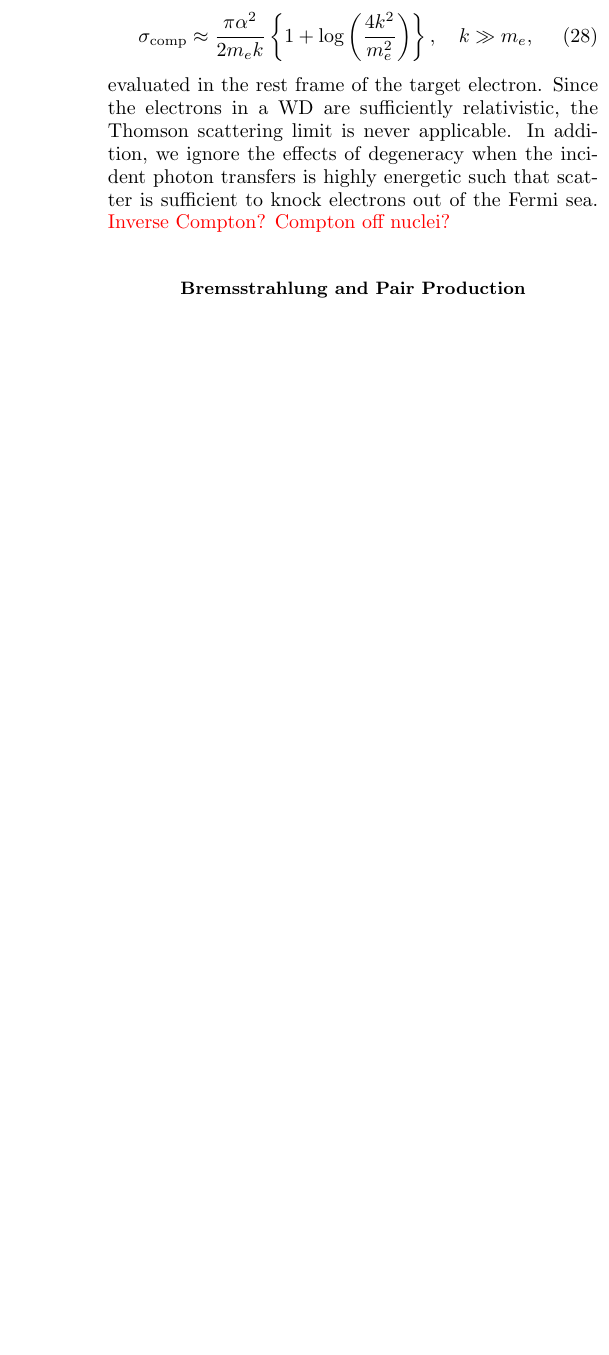
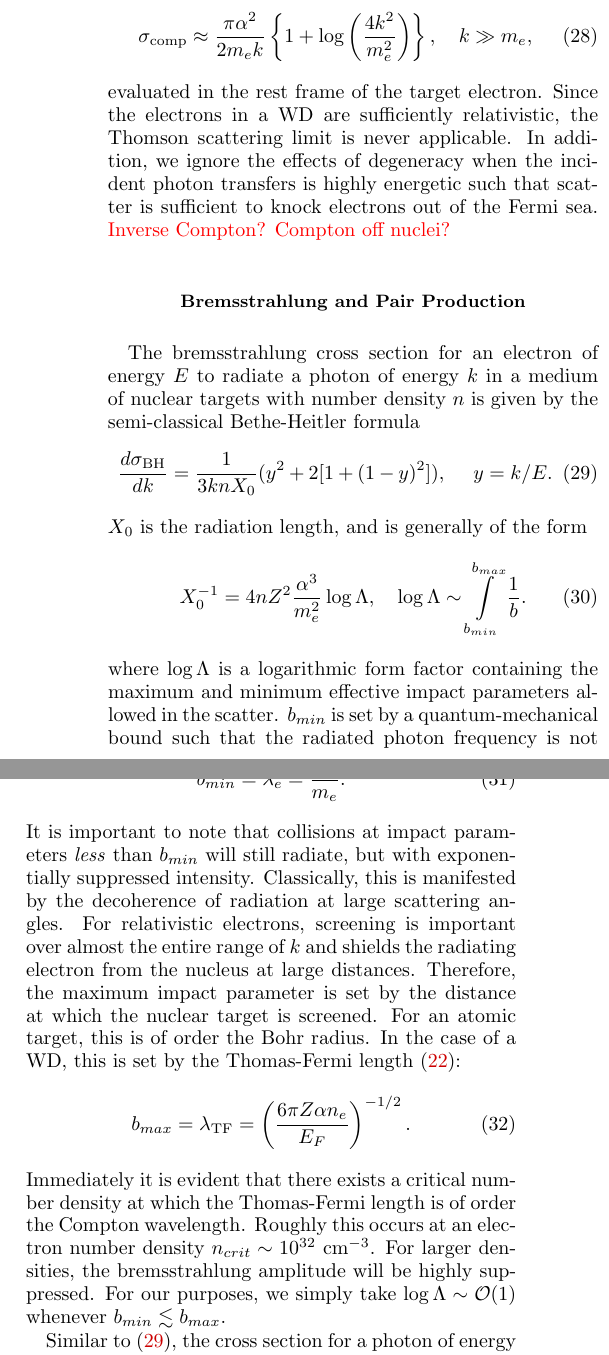
Before and after one commit to vijayoct27/Qballs, a LaTeX paper (White Dwarf Particle Detector.tex): part of one column of page 6 of 7 before the commit and two parts of the columns of page 6 of 8 after it, the two joined at a grey line, cut so that both start at the same text, the shorter picture padded with empty space. Compiled offline with pdfLaTeX; a LaTeX package or settings file that is missing is left out.

Commit message:
brem section

```diff
--- a/White Dwarf Particle Detector.tex
+++ b/White Dwarf Particle Detector.tex
@@ -304,3 +305,29 @@ evaluated in the rest frame of the target electron. Since the electrons in a WD
 
 
 \subsection*{Bremsstrahlung and Pair Production}
+The bremsstrahlung cross section for an electron of energy $E$ to radiate a photon of energy $k$ in a medium of nuclear targets with number density $n$ is given by the semi-classical Bethe-Heitler formula
+\begin{equation}
+\label{eq:BH}
+\frac{d \sigma_\text{BH}}{dk} = \frac{1}{3 k n X_0} (y^2+2 [1+ (1-y)^2]), ~~~~ y = k/E.
+\end{equation}
+$X_0$ is the radiation length, and is generally of the form
+\begin{equation}
+X_0^{-1} = 4 n Z^2 \frac{\alpha^3}{m_e^2} \log{\Lambda}, ~~~ \log{\Lambda} \sim \int \limits_{b_{min}}^{b_{max}} \frac{1}{b}.
+\end{equation}
+where $\log{\Lambda}$ is a logarithmic form factor containing the maximum and minimum effective impact parameters allowed in the scatter. $b_{min}$ is set by a quantum-mechanical bound such that the radiated photon frequency is not larger than the initial electron energy. For a bare nucleus, this is simply the electron Compton wavelength
+\begin{equation}
+b_{min} = \lambda_e = \frac{1}{m_e}.
+\end{equation}
+It is important to note that collisions at impact parameters \emph{less} than $b_{min}$ will still radiate, but with exponentially suppressed intensity. Classically, this is manifested by the decoherence of radiation at large scattering angles. For relativistic electrons, screening is important over almost the entire range of $k$ and shields the radiating electron from the nucleus at large distances. Therefore, the maximum impact parameter is set by the distance at which the nuclear target is screened. For an atomic target, this is of order the Bohr radius. In the case of a WD, this is set by the Thomas-Fermi length \eqref{eq:TF}:
+\begin{equation}
+b_{max} = \lambda_\text{TF} = \l \frac{6 \pi Z \alpha n_e}{E_F}\r^{-1/2}.
+\end{equation}
+Immediately it is evident that there exists a critical number density at which the Thomas-Fermi length is of order the Compton wavelength. Roughly this occurs at an electron number density $n_{crit} \sim 10^{32} ~\text{cm}^{-3}$. For larger densities, the bremsstrahlung amplitude will be highly suppressed. For our purposes, we simply take $\log{\Lambda} \sim \OO(1)$ whenever $b_{min} \lesssim b_{max}$.
+
+Similar to \eqref{eq:BH}, the cross section for a photon of energy $k$ to produce an electron-positron pair with energies $E$ and $k-E$ is
+\begin{equation}
+\label{eq:PP}
+\frac{d \sigma_\text{BH}}{dE} = \frac{1}{3 k n X_0} (1+ 2[x^2+ (1-x)^2]), ~~~ x = E/k.
+\end{equation}
+Note that unlike bremsstrahlung, pair production has a threshold energy so that \eqref{eq:PP} is only valid for high-energy radiation $k \gtrsim m_e$. Integrating \eqref{eq:BH}, the energy loss of a high-energy electron is simply
+\begin{equation}
```
Also changed, not shown: White Dwarf Particle Detector.pdf, White Dwarf Particle Detector.tex (10 more changed lines), 4 other files.
